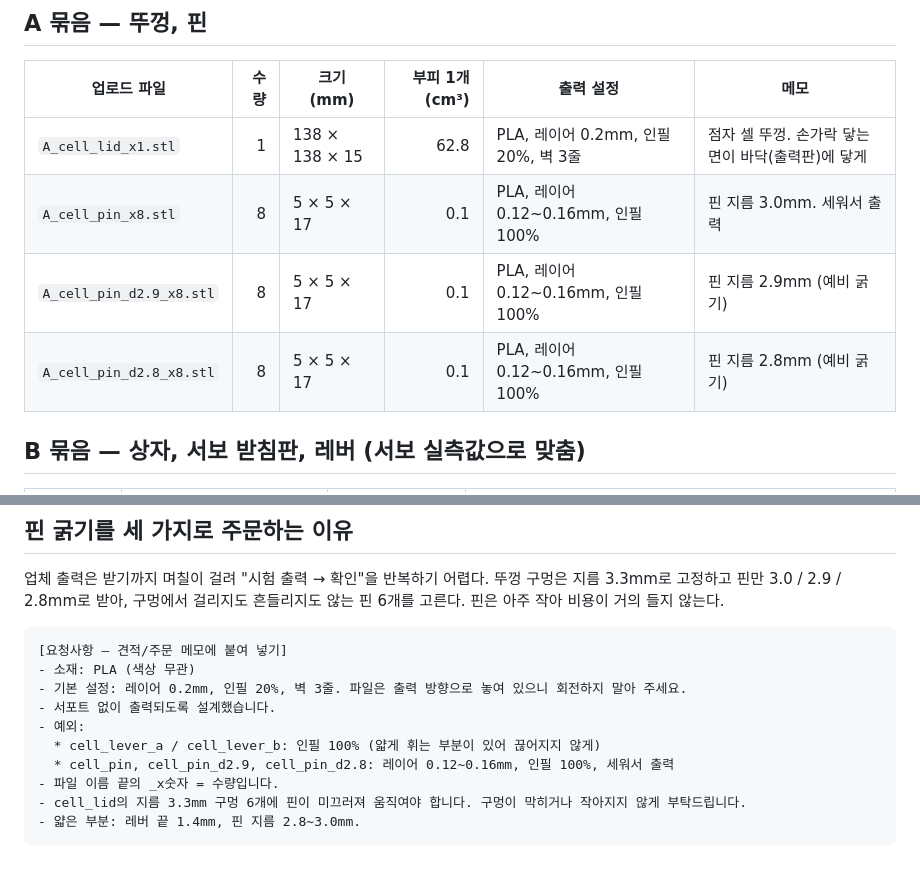
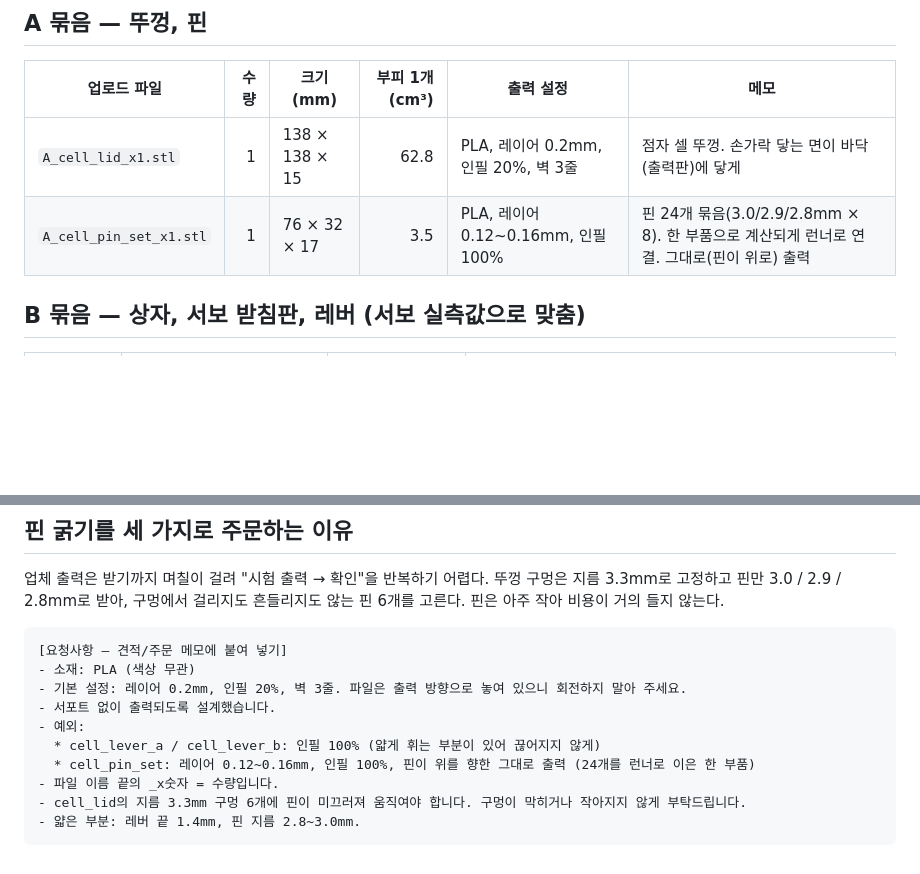
Before and after one commit to fgsltw/ocr-braille-device, a Markdown page: hardware/order/주문서.md, 2 parts joined by grey strips. Drawn GitHub-style; blank space fills up the shorter version.

```diff
--- a/hardware/order/주문서.md
+++ b/hardware/order/주문서.md
@@ -9,9 +9,7 @@ A와 B 모두 지금 주문할 수 있다 (2026-11-25 서보 실측 반영). 카
 | 업로드 파일 | 수량 | 크기 (mm) | 부피 1개 (cm³) | 출력 설정 | 메모 |
 |---|---:|---|---:|---|---|
 | `A_cell_lid_x1.stl` | 1 | 138 × 138 × 15 | 62.8 | PLA, 레이어 0.2mm, 인필 20%, 벽 3줄 | 점자 셀 뚜껑. 손가락 닿는 면이 바닥(출력판)에 닿게 |
-| `A_cell_pin_x8.stl` | 8 | 5 × 5 × 17 | 0.1 | PLA, 레이어 0.12~0.16mm, 인필 100% | 핀 지름 3.0mm. 세워서 출력 |
-| `A_cell_pin_d2.9_x8.stl` | 8 | 5 × 5 × 17 | 0.1 | PLA, 레이어 0.12~0.16mm, 인필 100% | 핀 지름 2.9mm (예비 굵기) |
-| `A_cell_pin_d2.8_x8.stl` | 8 | 5 × 5 × 17 | 0.1 | PLA, 레이어 0.12~0.16mm, 인필 100% | 핀 지름 2.8mm (예비 굵기) |
+| `A_cell_pin_set_x1.stl` | 1 | 76 × 32 × 17 | 3.5 | PLA, 레이어 0.12~0.16mm, 인필 100% | 핀 24개 묶음(3.0/2.9/2.8mm × 8). 한 부품으로 계산되게 런너로 연결. 그대로(핀이 위로) 출력 |
 
 ## B 묶음 — 상자, 서보 받침판, 레버 (서보 실측값으로 맞춤)
 
@@ -43,7 +41,7 @@ A와 B 모두 지금 주문할 수 있다 (2026-11-25 서보 실측 반영). 카
 - 서포트 없이 출력되도록 설계했습니다.
 - 예외:
   * cell_lever_a / cell_lever_b: 인필 100% (얇게 휘는 부분이 있어 끊어지지 않게)
-  * cell_pin, cell_pin_d2.9, cell_pin_d2.8: 레이어 0.12~0.16mm, 인필 100%, 세워서 출력
+  * cell_pin_set: 레이어 0.12~0.16mm, 인필 100%, 핀이 위를 향한 그대로 출력 (24개를 런너로 이은 한 부품)
 - 파일 이름 끝의 _x숫자 = 수량입니다.
 - cell_lid의 지름 3.3mm 구멍 6개에 핀이 미끄러져 움직여야 합니다. 구멍이 막히거나 작아지지 않게 부탁드립니다.
 - 얇은 부분: 레버 끝 1.4mm, 핀 지름 2.8~3.0mm.
```
Also changed, not shown: progress.md (+2 -0 lines), hardware/images/pin_set.png (added), 8 other files.
